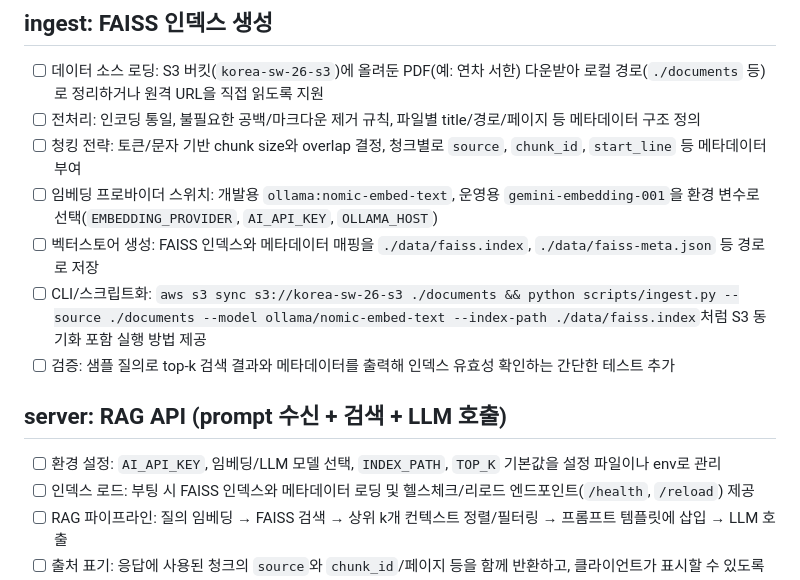
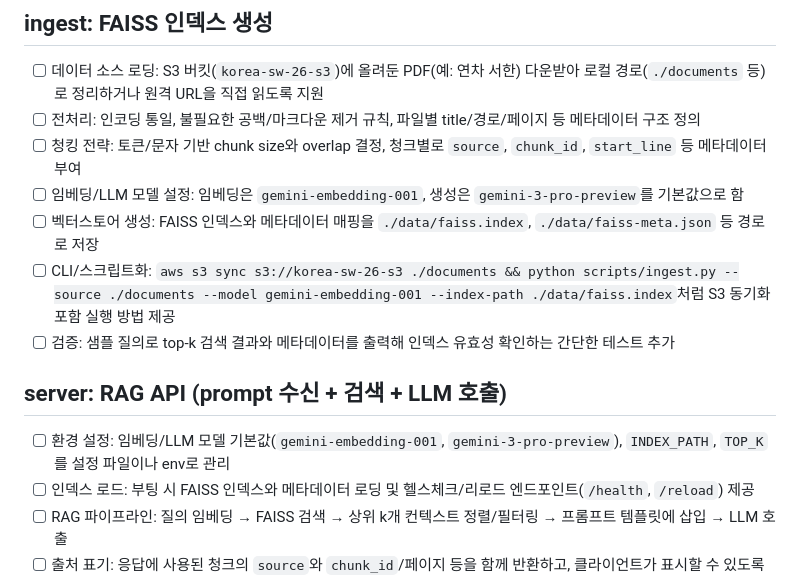
Before and after one commit to BeLeap/252RCOSE45700, a Markdown page: docs/IMPLEMENTATION_PLAN.md, the part around the change. Rendered like a GitHub page.

Commit message:
docs(structural): align plan with gemini model choices

```diff
--- a/docs/IMPLEMENTATION_PLAN.md
+++ b/docs/IMPLEMENTATION_PLAN.md
@@ -7,14 +7,14 @@
 - [ ] 데이터 소스 로딩: S3 버킷(`korea-sw-26-s3`)에 올려둔 PDF(예: 연차 서한) 다운받아 로컬 경로(`./documents` 등)로 정리하거나 원격 URL을 직접 읽도록 지원
 - [ ] 전처리: 인코딩 통일, 불필요한 공백/마크다운 제거 규칙, 파일별 title/경로/페이지 등 메타데이터 구조 정의
 - [ ] 청킹 전략: 토큰/문자 기반 chunk size와 overlap 결정, 청크별로 `source`, `chunk_id`, `start_line` 등 메타데이터 부여
-- [ ] 임베딩 프로바이더 스위치: 개발용 `ollama:nomic-embed-text`, 운영용 `gemini-embedding-001`을 환경 변수로 선택(`EMBEDDING_PROVIDER`, `AI_API_KEY`, `OLLAMA_HOST`)
+- [ ] 임베딩/LLM 모델 설정: 임베딩은 `gemini-embedding-001`, 생성은 `gemini-3-pro-preview`를 기본값으로 함
 - [ ] 벡터스토어 생성: FAISS 인덱스와 메타데이터 매핑을 `./data/faiss.index`, `./data/faiss-meta.json` 등 경로로 저장
-- [ ] CLI/스크립트화: `aws s3 sync s3://korea-sw-26-s3 ./documents && python scripts/ingest.py --source ./documents --model ollama/nomic-embed-text --index-path ./data/faiss.index`처럼 S3 동기화 포함 실행 방법 제공
+- [ ] CLI/스크립트화: `aws s3 sync s3://korea-sw-26-s3 ./documents && python scripts/ingest.py --source ./documents --model gemini-embedding-001 --index-path ./data/faiss.index`처럼 S3 동기화 포함 실행 방법 제공
 - [ ] 검증: 샘플 질의로 top-k 검색 결과와 메타데이터를 출력해 인덱스 유효성 확인하는 간단한 테스트 추가
 
 ## server: RAG API (prompt 수신 + 검색 + LLM 호출)
 
-- [ ] 환경 설정: `AI_API_KEY`, 임베딩/LLM 모델 선택, `INDEX_PATH`, `TOP_K` 기본값을 설정 파일이나 env로 관리
+- [ ] 환경 설정: 임베딩/LLM 모델 기본값(`gemini-embedding-001`, `gemini-3-pro-preview`), `INDEX_PATH`, `TOP_K`를 설정 파일이나 env로 관리
 - [ ] 인덱스 로드: 부팅 시 FAISS 인덱스와 메타데이터 로딩 및 헬스체크/리로드 엔드포인트(`/health`, `/reload`) 제공
 - [ ] RAG 파이프라인: 질의 임베딩 → FAISS 검색 → 상위 k개 컨텍스트 정렬/필터링 → 프롬프트 템플릿에 삽입 → LLM 호출
 - [ ] 출처 표기: 응답에 사용된 청크의 `source`와 `chunk_id`/페이지 등을 함께 반환하고, 클라이언트가 표시할 수 있도록 구조화
```
